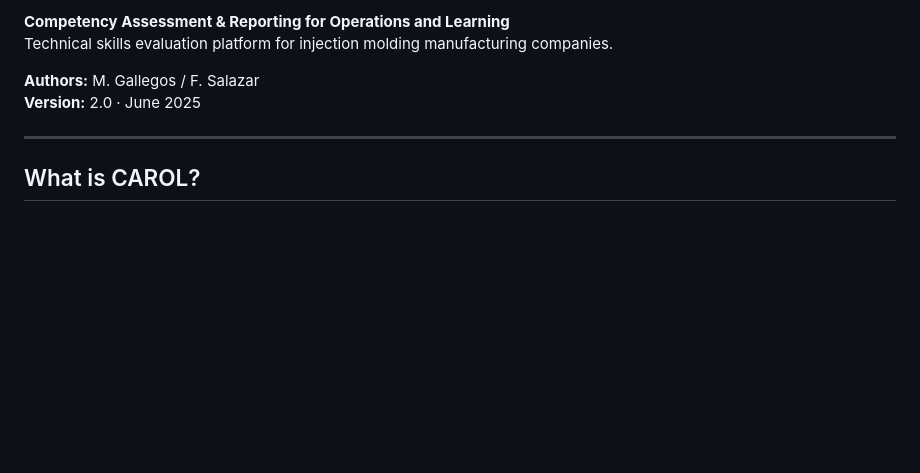
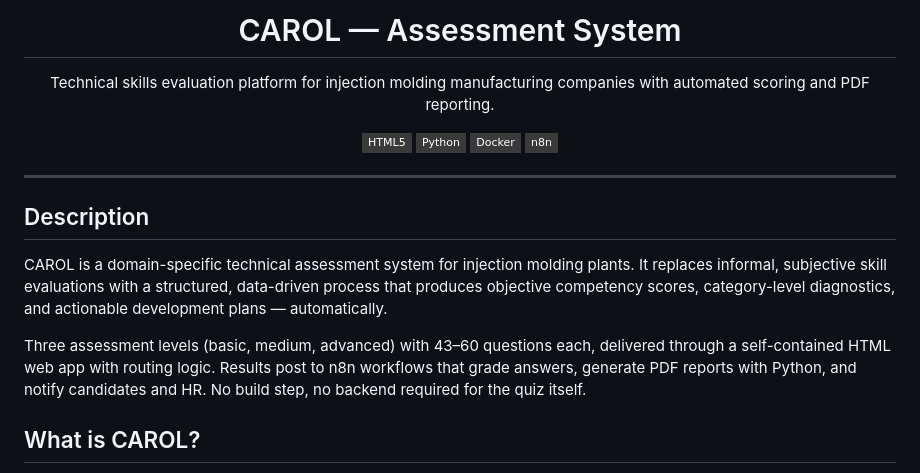
Before and after one commit to marcogll/CAROLV3, a Markdown page: README.md, the part around one of its changes. GitHub-like rendering; badges without logos; blank space fills up the shorter version.

Commit message:
docs: update README header (Soul:23)

```diff
--- a/README.md
+++ b/README.md
@@ -2,11 +17,24 @@
 
-**Competency Assessment & Reporting for Operations and Learning**
-Technical skills evaluation platform for injection molding manufacturing companies.
+<h1 align="center">CAROL — Assessment System</h1>
 
-**Authors:** M. Gallegos / F. Salazar
-**Version:** 2.0 · June 2025
+<p align="center">
+  Technical skills evaluation platform for injection molding manufacturing companies with automated scoring and PDF reporting.
+</p>
+
+<p align="center">
+  <img src="https://img.shields.io/badge/HTML5-3a3a3a?style=flat-square&logo=html5&logoColor=white">
+  <img src="https://img.shields.io/badge/Python-3a3a3a?style=flat-square&logo=python&logoColor=white">
+  <img src="https://img.shields.io/badge/Docker-3a3a3a?style=flat-square&logo=docker&logoColor=white">
+  <img src="https://img.shields.io/badge/n8n-3a3a3a?style=flat-square&logo=n8n&logoColor=white">
+</p>
 
 ---
+
+## Description
+
+CAROL is a domain-specific technical assessment system for injection molding plants. It replaces informal, subjective skill evaluations with a structured, data-driven process that produces objective competency scores, category-level diagnostics, and actionable development plans — automatically.
+
+Three assessment levels (basic, medium, advanced) with 43–60 questions each, delivered through a self-contained HTML web app with routing logic. Results post to n8n workflows that grade answers, generate PDF reports with Python, and notify candidates and HR. No build step, no backend required for the quiz itself.
 
 ## What is CAROL?
 
```
Also changed, not shown: other parts of README.md (+16 -1 lines).
